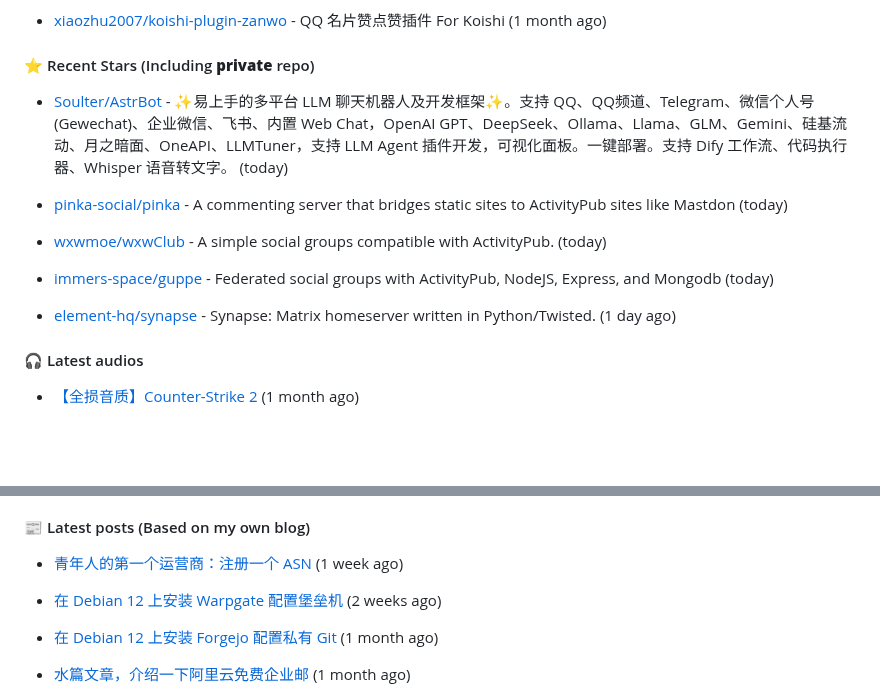
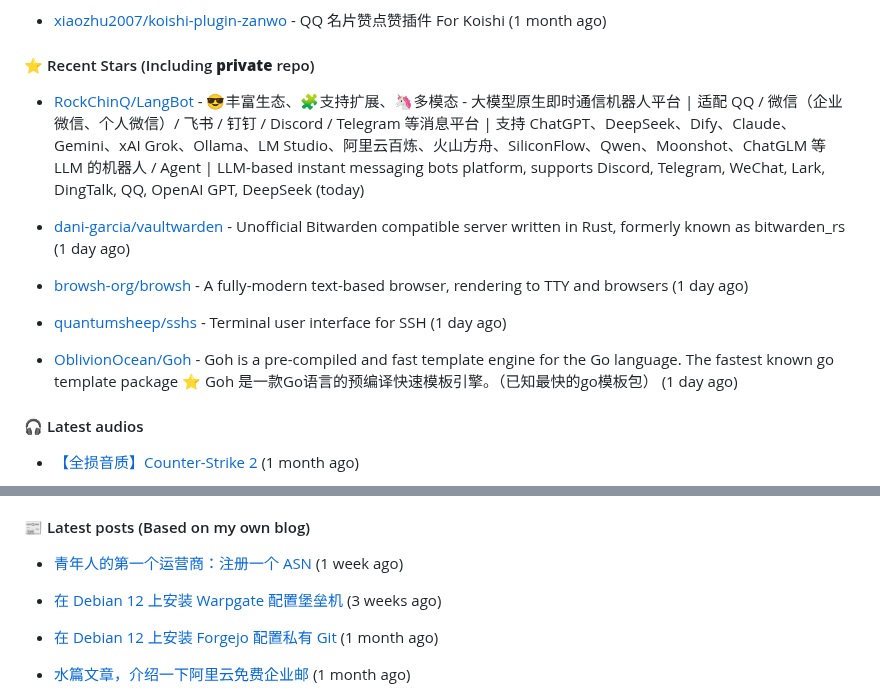
Before and after one commit to xiaozhu2007/xiaozhu2007, a Markdown page: README.md, 2 parts joined by grey strips. GitHub-like rendering; blank space fills up the shorter version.

Commit message:
docs: Update generated README [skip ci]

```diff
--- a/README.md
+++ b/README.md
@@ -47,15 +47,15 @@ Length: 250 [text/x-plain]
 
 
 
-- [Soulter/AstrBot](https://github.com/Soulter/AstrBot) - ✨易上手的多平台 LLM 聊天机器人及开发框架✨。支持 QQ、QQ频道、Telegram、微信个人号(Gewechat)、企业微信、飞书、内置 Web Chat，OpenAI GPT、DeepSeek、Ollama、Llama、GLM、Gemini、硅基流动、月之暗面、OneAPI、LLMTuner，支持 LLM Agent 插件开发，可视化面板。一键部署。支持 Dify 工作流、代码执行器、Whisper 语音转文字。 (today)
+- [RockChinQ/LangBot](https://github.com/RockChinQ/LangBot) - 😎丰富生态、🧩支持扩展、🦄多模态 - 大模型原生即时通信机器人平台 | 适配 QQ / 微信（企业微信、个人微信）/ 飞书 / 钉钉 / Discord / Telegram 等消息平台 | 支持 ChatGPT、DeepSeek、Dify、Claude、Gemini、xAI Grok、Ollama、LM Studio、阿里云百炼、火山方舟、SiliconFlow、Qwen、Moonshot、ChatGLM 等 LLM 的机器人 / Agent | LLM-based instant messaging bots platform, supports Discord, Telegram, WeChat, Lark, DingTalk, QQ, OpenAI GPT, DeepSeek (today)
 
-- [pinka-social/pinka](https://github.com/pinka-social/pinka) - A commenting server that bridges static sites to ActivityPub sites like Mastdon (today)
+- [dani-garcia/vaultwarden](https://github.com/dani-garcia/vaultwarden) - Unofficial Bitwarden compatible server written in Rust, formerly known as bitwarden_rs (1 day ago)
 
-- [wxwmoe/wxwClub](https://github.com/wxwmoe/wxwClub) - A simple social groups compatible with ActivityPub. (today)
+- [browsh-org/browsh](https://github.com/browsh-org/browsh) - A fully-modern text-based browser, rendering to TTY and browsers (1 day ago)
 
-- [immers-space/guppe](https://github.com/immers-space/guppe) - Federated social groups with ActivityPub, NodeJS, Express, and Mongodb (today)
+- [quantumsheep/sshs](https://github.com/quantumsheep/sshs) - Terminal user interface for SSH (1 day ago)
 
-- [element-hq/synapse](https://github.com/element-hq/synapse) - Synapse: Matrix homeserver written in Python/Twisted. (1 day ago)
+- [OblivionOcean/Goh](https://github.com/OblivionOcean/Goh) - Goh is a pre-compiled and fast template engine for the Go language. The fastest known go template package ⭐️ Goh 是一款Go语言的预编译快速模板引擎。（已知最快的go模板包） (1 day ago)
 
 #### 🎧 Latest audios
 
@@ -79,7 +79,7 @@ Length: 250 [text/x-plain]
 
 - [青年人的第一个运营商：注册一个 ASN](https://blog.liuzhen932.top/posts/asn-1-registration/) (1 week ago)
 
-- [在 Debian 12 上安装 Warpgate 配置堡垒机](https://blog.liuzhen932.top/posts/hello-warpgate/) (2 weeks ago)
+- [在 Debian 12 上安装 Warpgate 配置堡垒机](https://blog.liuzhen932.top/posts/hello-warpgate/) (3 weeks ago)
 
 - [在 Debian 12 上安装 Forgejo 配置私有 Git](https://blog.liuzhen932.top/posts/hello-forgejo/) (1 month ago)
 
```
